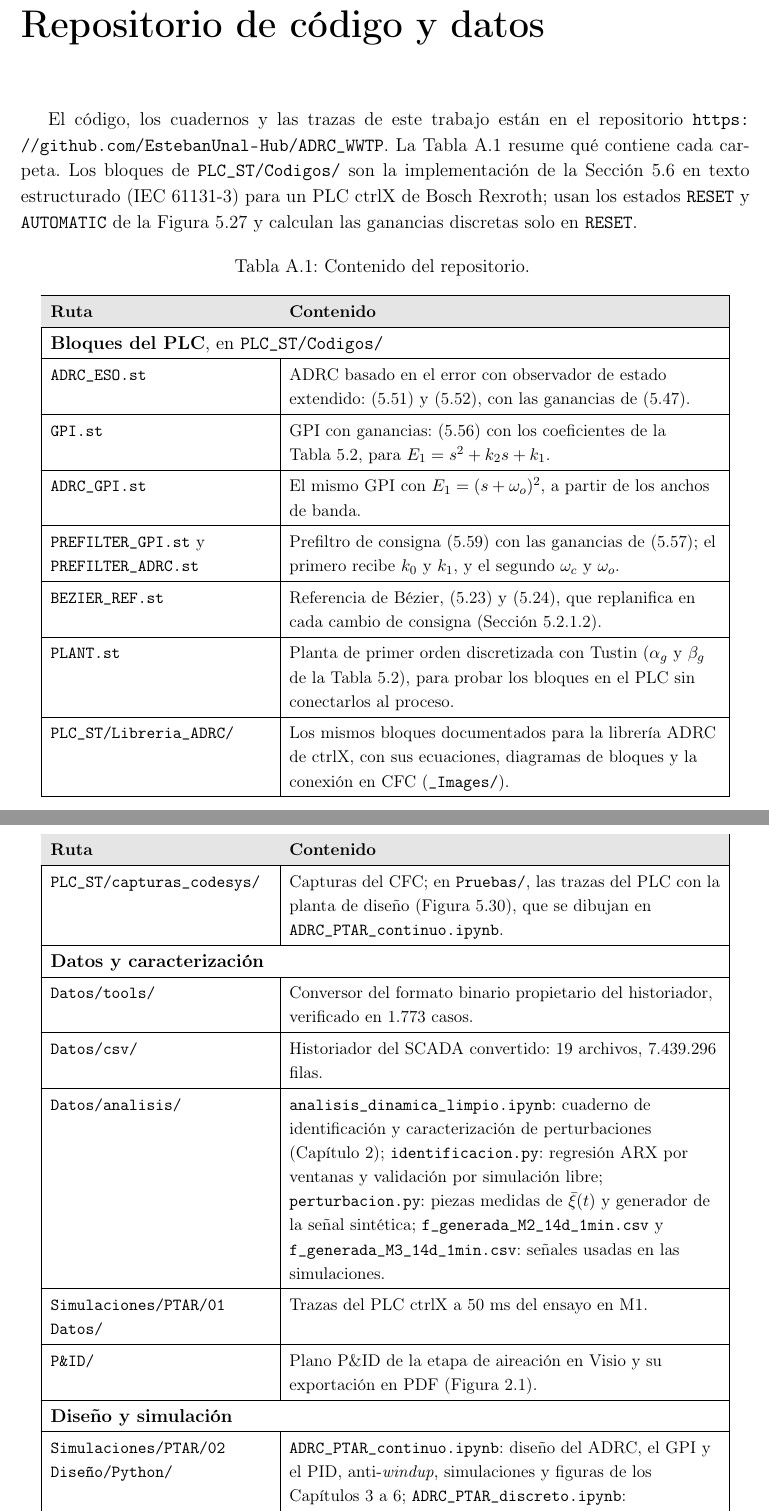
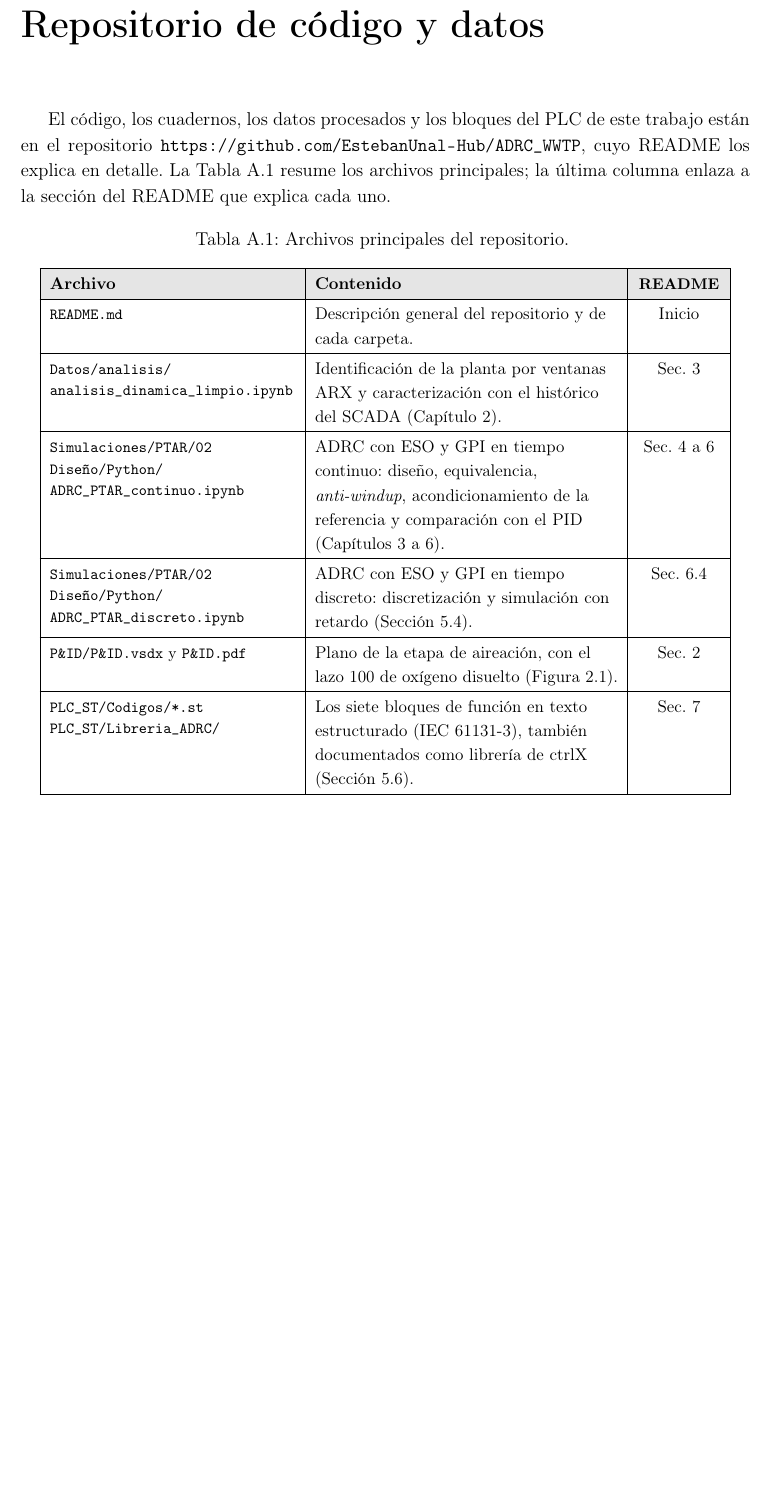
Before and after one commit to EstebanUnal-Hub/ADRC_WWTP, a LaTeX thesis (Latex/Tesis/main.tex, which reads Latex/Tesis/secciones/12_anexos.tex): two parts of pages 188 and 189 of 189 before the commit and part of page 188 of 188 after it, the two joined at a grey line, cut so that both start at the same text, the shorter picture padded with empty space. Compiled offline with pdfLaTeX.

Commit message:
Expand GPI anti-windup and prefilter sections of the README; annex table links to the README

```diff
--- a/Latex/Tesis/secciones/12_anexos.tex
+++ b/Latex/Tesis/secciones/12_anexos.tex
@@ -2,70 +2,47 @@
 %  Anexos
 % ============================================================================
 % Cambiar aquí la dirección del repositorio
-\newcommand{\repositorio}{\url{https://github.com/EstebanUnal-Hub/ADRC_WWTP}}
+\newcommand{\repourl}{https://github.com/EstebanUnal-Hub/ADRC_WWTP}
+\newcommand{\repositorio}{\url{\repourl}}
+% enlace a una sección del README: \readme{ancla}{texto}
+\newcommand{\readme}[2]{\href{\repourl\##1}{#2}}
 
 \chapter{Repositorio de código y datos}
 \label{anx:st}
 \label{anx:archivos}
 
-El código, los cuadernos y las trazas de este trabajo están en el repositorio \repositorio. La
-Tabla~\ref{tab:anx_repo} resume qué contiene cada carpeta. Los bloques de \texttt{PLC\_ST/Codigos/} son la
-implementación de la Sección~\ref{sec:met_plc} en texto estructurado (IEC 61131-3) para un PLC ctrlX
-de Bosch Rexroth; usan los estados \texttt{RESET} y \texttt{AUTOMATIC} de la
-Figura~\ref{fig:plc_estados} y calculan las ganancias discretas solo en \texttt{RESET}.
+El código, los cuadernos, los datos procesados y los bloques del PLC de este trabajo están en el
+repositorio \repositorio, cuyo \href{\repourl}{README} los explica en detalle. La
+Tabla~\ref{tab:anx_repo} resume los archivos principales; la última columna enlaza a la sección del
+README que explica cada uno.
 
-% longtable: la tabla no cabe en una página y se parte sola
-{\renewcommand{\arraystretch}{1.2}
-\begin{longtable}{|>{\small\raggedright\arraybackslash}p{5.0cm}|>{\small\raggedright\arraybackslash}p{9.8cm}|}
-\caption{Contenido del repositorio.}
+{\renewcommand{\arraystretch}{1.15}
+\begin{longtable}{|>{\footnotesize\raggedright\arraybackslash}p{5.6cm}|>{\small\raggedright\arraybackslash}p{6.9cm}|>{\small\centering\arraybackslash}p{1.9cm}|}
+\caption{Archivos principales del repositorio.}
 \label{tab:anx_repo} \\
 \hline
 \rowcolor[gray]{0.9}
-\textbf{Ruta} & \textbf{Contenido} \\ \hline
+\small\textbf{Archivo} & \textbf{Contenido} & \footnotesize\textbf{README} \\ \hline
 \endfirsthead
 \hline
 \rowcolor[gray]{0.9}
-\textbf{Ruta} & \textbf{Contenido} \\ \hline
+\small\textbf{Archivo} & \textbf{Contenido} & \footnotesize\textbf{README} \\ \hline
 \endhead
-\multicolumn{2}{|l|}{\textbf{Bloques del PLC}, en \texttt{PLC\_ST/Codigos/}} \\ \hline
-\texttt{ADRC\_ESO.st} & ADRC basado en el error con observador de estado extendido:
-\eqref{eq:disc_filas_retardos} y \eqref{eq:disc_ley_escalar}, con las ganancias de
-\eqref{eq:disc_ganancias_wc_wo}. \\ \hline
-\texttt{GPI.st} & GPI con ganancias: \eqref{eq:disc_gpi_fd1} con los coeficientes de la
-Tabla~\ref{tab:disc_gpi_coef}, para $E_1 = s^2 + k_2 s + k_1$. \\ \hline
-\texttt{ADRC\_GPI.st} & El mismo GPI con $E_1 = (s + \omega_o)^2$, a partir de los anchos de
-banda. \\ \hline
-\texttt{PREFILTER\_GPI.st} y \texttt{PREFILTER\_ADRC.st} & Prefiltro de consigna
-\eqref{eq:disc_pref_dif} con las ganancias de \eqref{eq:disc_pref_tf}; el primero recibe $k_0$ y
-$k_1$, y el segundo $\omega_c$ y $\omega_o$. \\ \hline
-\texttt{BEZIER\_REF.st} & Referencia de Bézier, \eqref{eq:bz_c} y \eqref{eq:bz_horner}, que
-replanifica en cada cambio de consigna (Sección~\ref{subsec:bz_replanificacion}). \\ \hline
-\texttt{PLANT.st} & Planta de primer orden discretizada con Tustin ($\alpha_g$ y $\beta_g$ de
-la Tabla~\ref{tab:disc_gpi_coef}), para probar los bloques en el PLC sin conectarlos al proceso. \\ \hline
-\texttt{PLC\_ST/Libreria\_ADRC/} & Los mismos bloques documentados para la librería ADRC de ctrlX,
-con sus ecuaciones, diagramas de bloques y la conexión en CFC (\texttt{\_Images/}). \\ \hline
-\texttt{PLC\_ST/capturas\_codesys/} & Capturas del CFC; en \texttt{Pruebas/}, las trazas del PLC con la
-planta de diseño (Figura~\ref{fig:plc_trazas}), que se dibujan en
-\texttt{ADRC\_PTAR\_continuo.ipynb}. \\ \hline
-\multicolumn{2}{|l|}{\textbf{Datos y caracterización}} \\ \hline
-\texttt{Datos/tools/} & Conversor del formato binario propietario del historiador, verificado en
-1.773 casos. \\ \hline
-\texttt{Datos/csv/} & Historiador del SCADA convertido: 19 archivos, 7.439.296 filas. \\ \hline
-\texttt{Datos/analisis/} & \texttt{analisis\_dinamica\_limpio.ipynb}: cuaderno de identificación y
-caracterización de perturbaciones (Capítulo~\ref{cap:caracterizacion});
-\texttt{identificacion.py}: regresión ARX por ventanas y validación por simulación libre;
-\texttt{perturbacion.py}: piezas medidas de $\bar{\xi}(t)$ y generador de la señal sintética;
-\texttt{f\_generada\_M2\_14d\_1min.csv} y \texttt{f\_generada\_M3\_14d\_1min.csv}: señales usadas en
-las simulaciones. \\ \hline
-\texttt{Simulaciones/PTAR/01 Datos/} & Trazas del PLC ctrlX a 50~ms del ensayo en M1. \\ \hline
-\texttt{P\&ID/} & Plano P\&ID de la etapa de aireación en Visio y su exportación en PDF
-(Figura~\ref{fig:pid_tikz}). \\ \hline
-\multicolumn{2}{|l|}{\textbf{Diseño y simulación}} \\ \hline
-\texttt{Simulaciones/PTAR/02 Diseño/Python/} & \texttt{ADRC\_PTAR\_continuo.ipynb}: diseño del
-ADRC, el GPI y el PID, anti-\emph{windup}, simulaciones y figuras de los
-Capítulos~\ref{cap:ADRC-ESO} a \ref{cap:comparacion_pid}; \texttt{ADRC\_PTAR\_discreto.ipynb}:
-discretización de los controladores y sus simulaciones en tiempo discreto. \\ \hline
-\texttt{Simulaciones/PTAR/02 Diseño/Matlab/} & Modelos de Simulink del ADRC y del GPI con saturación
-(Figuras~\ref{fig:simulink_eso} y \ref{fig:simulink_gpi}). \\ \hline
+\texttt{README.md} & Descripción general del repositorio y de cada carpeta. & \href{\repourl}{Inicio} \\ \hline
+\texttt{Datos/analisis/}\newline\texttt{analisis\_dinamica\_limpio.ipynb} & Identificación de la planta
+por ventanas ARX y caracterización con el histórico del SCADA (Capítulo~\ref{cap:caracterizacion}). &
+\readme{3-plant-model-and-identification}{Sec. 3} \\ \hline
+\texttt{Simulaciones/PTAR/02 Diseño/Python/}\newline\texttt{ADRC\_PTAR\_continuo.ipynb} & ADRC con ESO
+y GPI en tiempo continuo: diseño, equivalencia, \emph{anti-windup}, acondicionamiento de la referencia
+y comparación con el PID (Capítulos~\ref{cap:ADRC-ESO} a \ref{cap:comparacion_pid}). &
+\readme{4-error-based-adrc-with-extended-state-observer}{Sec. 4 a 6} \\ \hline
+\texttt{Simulaciones/PTAR/02 Diseño/Python/}\newline\texttt{ADRC\_PTAR\_discreto.ipynb} & ADRC con ESO
+y GPI en tiempo discreto: discretización y simulación con retardo
+(Sección~\ref{sec:impl_discretizacion}). & \readme{64-discretization}{Sec. 6.4} \\ \hline
+\texttt{P\&ID/P\&ID.vsdx} y \texttt{P\&ID.pdf} & Plano de la etapa de aireación, con el lazo 100 de
+oxígeno disuelto (Figura~\ref{fig:pid_tikz}). & \readme{2-process-and-control-loop}{Sec. 2} \\ \hline
+\texttt{PLC\_ST/Codigos/*.st}\newline\texttt{PLC\_ST/Libreria\_ADRC/} & Los siete bloques de función en
+texto estructurado (IEC~61131-3), también documentados como librería de ctrlX
+(Sección~\ref{sec:impl_plc}). & \readme{7-plc-implementation}{Sec. 7} \\ \hline
 \end{longtable}
 }
```
Also changed, not shown: docs/img/gpi_antiwindup.tex (added, +48 -0 lines), Latex/Tesis/README.md, README.md, docs/img/gpi_antiwindup.png (added), docs/img/gpi_vs_adrc.png (added), docs/img/prefilter_step.png (added), docs/img/saturation_startup.png (added), docs/img/simulink_eso_saturation.png (added), docs/img/simulink_gpi_antiwindup.png (added), 1 other file.
